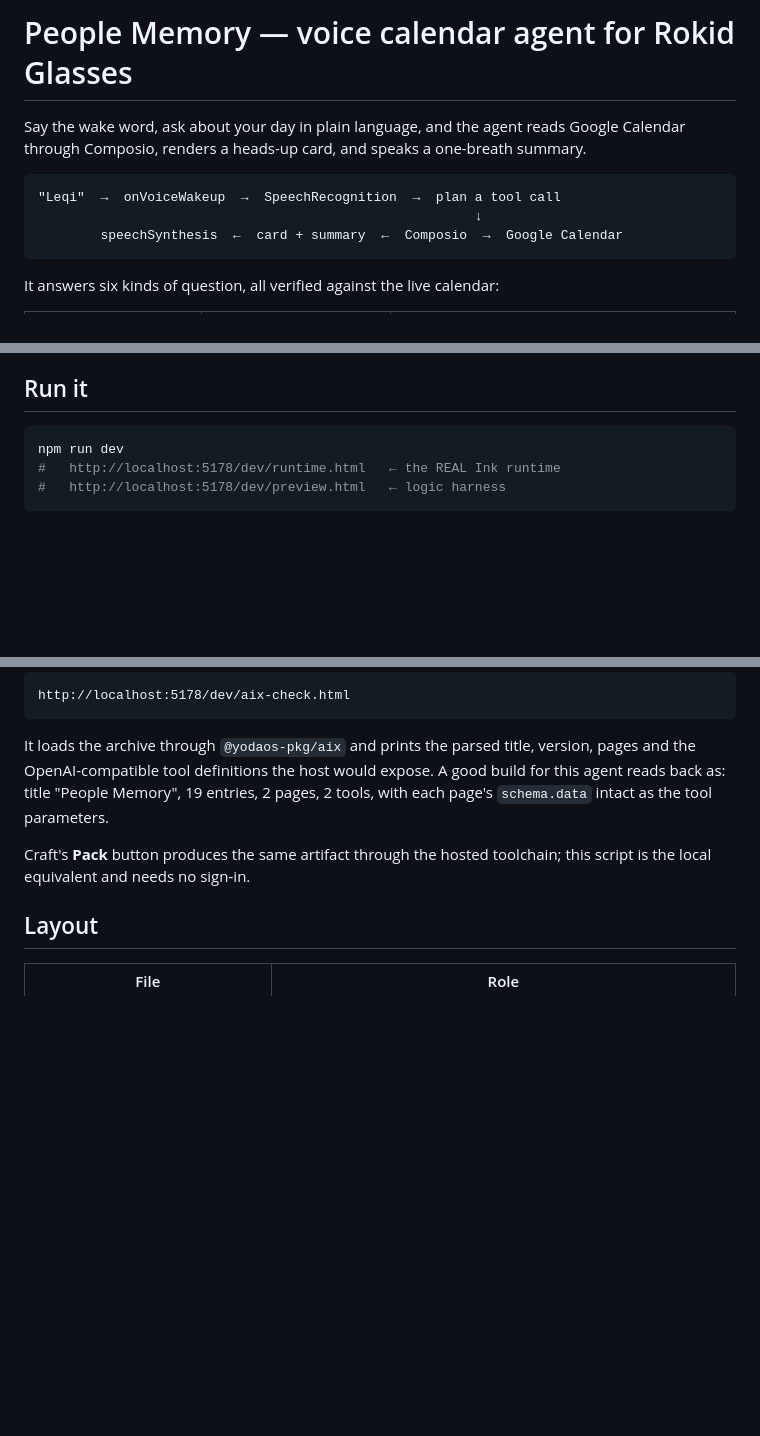
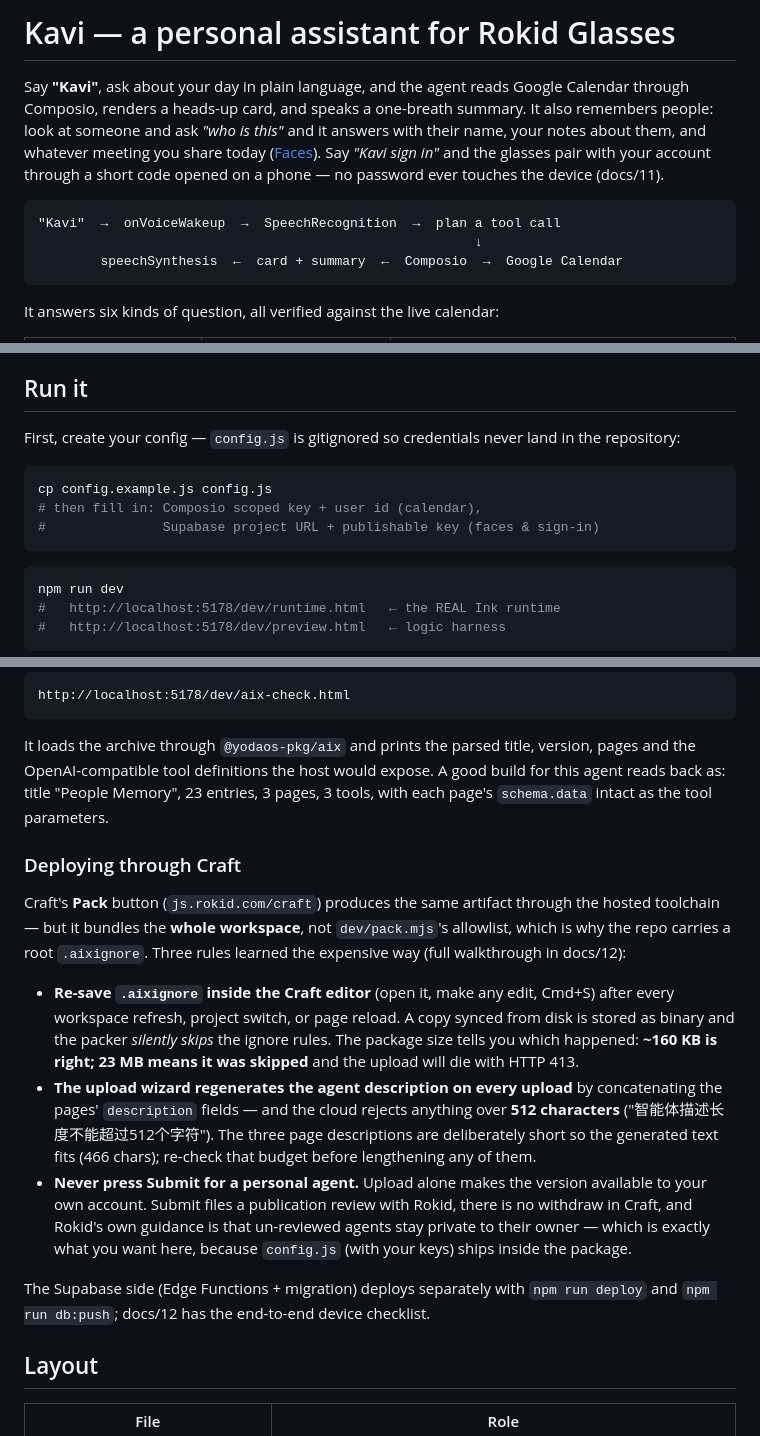
Before and after one commit to zrg-team/rokid-personal-assistant, a Markdown page: README.md, 3 parts joined by grey strips. GitHub-like rendering; blank space fills up the shorter version.

Commit message:
README: catch up with what the project became
Rename to Kavi, surface the face-memory and voice sign-in features in the
intro, add the config.example.js setup step, correct the pack output facts
(1.2.0, 3 pages / 3 tools), and document the Craft deployment rules: the
.aixignore editor-save quirk, the 512-char auto-generated description
budget, and why Submit must never be pressed for a personal agent.

````diff
--- a/README.md
+++ b/README.md
@@ -1,11 +1,15 @@
-# People Memory — voice calendar agent for Rokid Glasses
+# Kavi — a personal assistant for Rokid Glasses
 
-Say the wake word, ask about your day in plain language, and the agent reads
+Say **"Kavi"**, ask about your day in plain language, and the agent reads
 Google Calendar through Composio, renders a heads-up card, and speaks a
-one-breath summary.
+one-breath summary. It also remembers people: look at someone and ask *"who is
+this"* and it answers with their name, your notes about them, and whatever
+meeting you share today ([Faces](#faces-who-am-i-talking-to)). Say *"Kavi sign
+in"* and the glasses pair with your account through a short code opened on a
+phone — no password ever touches the device (docs/11).
 
 ```
-"Leqi"  →  onVoiceWakeup  →  SpeechRecognition  →  plan a tool call
+"Kavi"  →  onVoiceWakeup  →  SpeechRecognition  →  plan a tool call
                                                         ↓
         speechSynthesis  ←  card + summary  ←  Composio  →  Google Calendar
 ```
@@ -27,6 +31,15 @@ titled "Tokyo - Ho Chi Minh City (VJ 823)". And colleagues' calendars are
 readable directly (`accessRole: reader`) even though the free/busy API is not.
 
 ## Run it
+
+First, create your config — `config.js` is gitignored so credentials never land
+in the repository:
+
+```bash
+cp config.example.js config.js
+# then fill in: Composio scoped key + user id (calendar),
+#               Supabase project URL + publishable key (faces & sign-in)
+```
 
 ```bash
 npm run dev
@@ -111,11 +124,35 @@ http://localhost:5178/dev/aix-check.html
 
 It loads the archive through `@yodaos-pkg/aix` and prints the parsed title,
 version, pages and the OpenAI-compatible tool definitions the host would expose.
-A good build for this agent reads back as: title "People Memory", 19 entries,
-2 pages, 2 tools, with each page's `schema.data` intact as the tool parameters.
+A good build for this agent reads back as: title "People Memory", 23 entries,
+3 pages, 3 tools, with each page's `schema.data` intact as the tool parameters.
 
-Craft's **Pack** button produces the same artifact through the hosted toolchain;
-this script is the local equivalent and needs no sign-in.
+### Deploying through Craft
+
+Craft's **Pack** button (`js.rokid.com/craft`) produces the same artifact
+through the hosted toolchain — but it bundles the **whole workspace**, not
+`dev/pack.mjs`'s allowlist, which is why the repo carries a root `.aixignore`.
+Three rules learned the expensive way (full walkthrough in docs/12):
+
+- **Re-save `.aixignore` inside the Craft editor** (open it, make any edit,
+  Cmd+S) after every workspace refresh, project switch, or page reload. A copy
+  synced from disk is stored as binary and the packer *silently skips* the
+  ignore rules. The package size tells you which happened: **~160 KB is right;
+  23 MB means it was skipped** and the upload will die with HTTP 413.
+- **The upload wizard regenerates the agent description on every upload** by
+  concatenating the pages' `description` fields — and the cloud rejects
+  anything over **512 characters** ("智能体描述长度不能超过512个字符"). The
+  three page descriptions are deliberately short so the generated text fits
+  (466 chars); re-check that budget before lengthening any of them.
+- **Never press Submit for a personal agent.** Upload alone makes the version
+  available to your own account. Submit files a publication review with
+  Rokid, there is no withdraw in Craft, and Rokid's own guidance is that
+  un-reviewed agents stay private to their owner — which is exactly what you
+  want here, because `config.js` (with your keys) ships inside the package.
+
+The Supabase side (Edge Functions + migration) deploys separately with
+`npm run deploy` and `npm run db:push`; docs/12 has the end-to-end device
+checklist.
 
 ## Layout
 
````
Also changed, not shown: other parts of README.md (+1 -1 lines).
